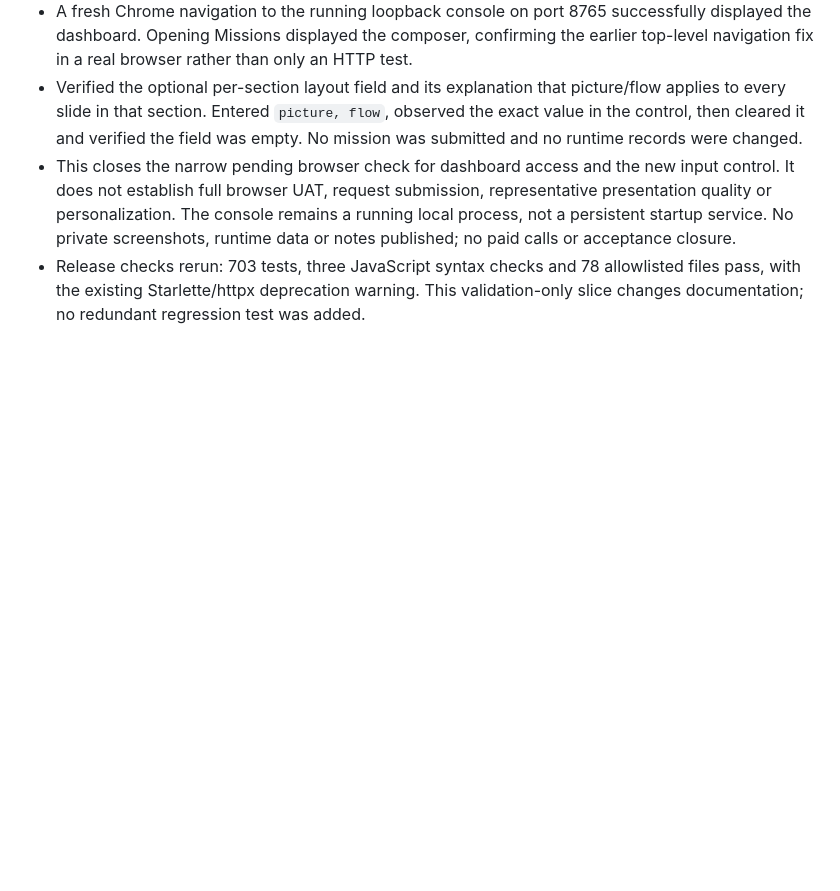
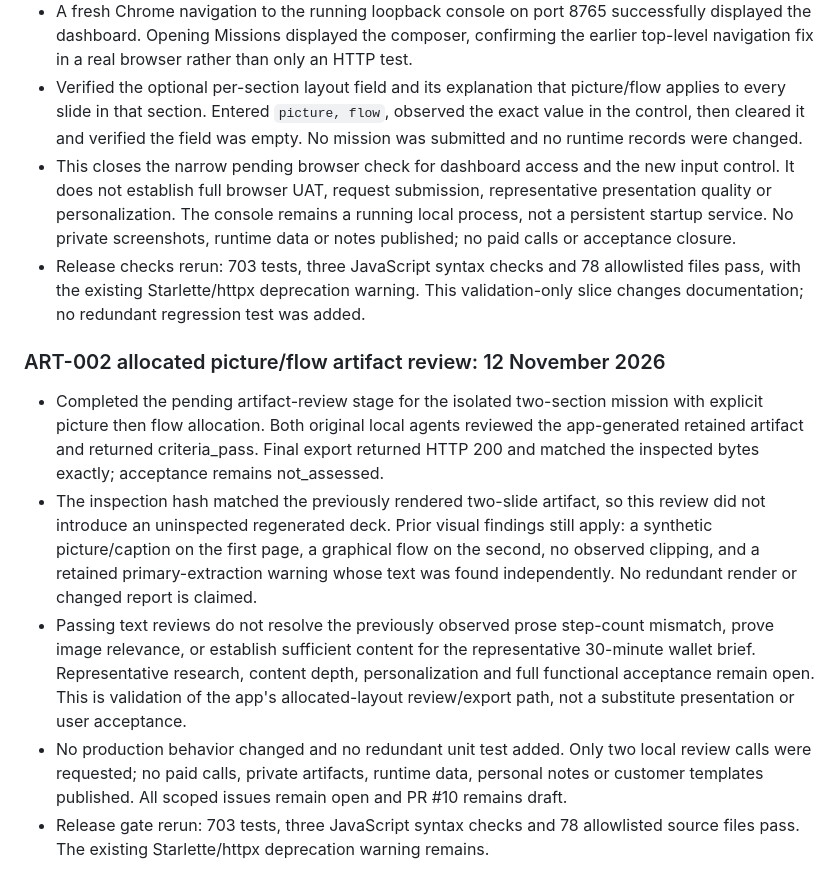
Before and after one commit to cartertan/my-bulter-enterprise, a Markdown page: src/docs/REMEDIATION_PLAN.md, the part around the change. Drawn GitHub-style; blank space fills up the shorter version.

Commit message:
docs: verify allocated visual artifact review and export

```diff
--- a/src/docs/REMEDIATION_PLAN.md
+++ b/src/docs/REMEDIATION_PLAN.md
@@ -837,3 +837,11 @@ The repository's permitted edit scope currently covers `src/` and `scripts/`. A
 - Verified the optional per-section layout field and its explanation that picture/flow applies to every slide in that section. Entered `picture, flow`, observed the exact value in the control, then cleared it and verified the field was empty. No mission was submitted and no runtime records were changed.
 - This closes the narrow pending browser check for dashboard access and the new input control. It does not establish full browser UAT, request submission, representative presentation quality or personalization. The console remains a running local process, not a persistent startup service. No private screenshots, runtime data or notes published; no paid calls or acceptance closure.
 - Release checks rerun: 703 tests, three JavaScript syntax checks and 78 allowlisted files pass, with the existing Starlette/httpx deprecation warning. This validation-only slice changes documentation; no redundant regression test was added.
+
+### ART-002 allocated picture/flow artifact review: 12 November 2026
+
+- Completed the pending artifact-review stage for the isolated two-section mission with explicit picture then flow allocation. Both original local agents reviewed the app-generated retained artifact and returned criteria_pass. Final export returned HTTP 200 and matched the inspected bytes exactly; acceptance remains not_assessed.
+- The inspection hash matched the previously rendered two-slide artifact, so this review did not introduce an uninspected regenerated deck. Prior visual findings still apply: a synthetic picture/caption on the first page, a graphical flow on the second, no observed clipping, and a retained primary-extraction warning whose text was found independently. No redundant render or changed report is claimed.
+- Passing text reviews do not resolve the previously observed prose step-count mismatch, prove image relevance, or establish sufficient content for the representative 30-minute wallet brief. Representative research, content depth, personalization and full functional acceptance remain open. This is validation of the app's allocated-layout review/export path, not a substitute presentation or user acceptance.
+- No production behavior changed and no redundant unit test added. Only two local review calls were requested; no paid calls, private artifacts, runtime data, personal notes or customer templates published. All scoped issues remain open and PR #10 remains draft.
+- Release gate rerun: 703 tests, three JavaScript syntax checks and 78 allowlisted source files pass. The existing Starlette/httpx deprecation warning remains.
```
